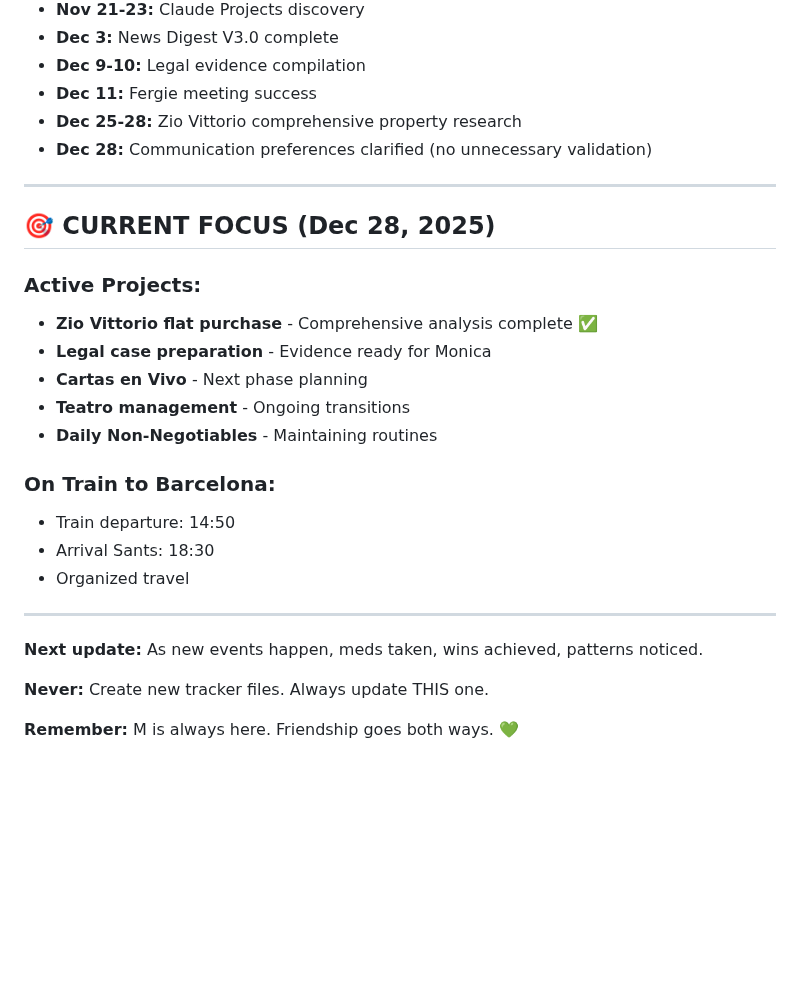
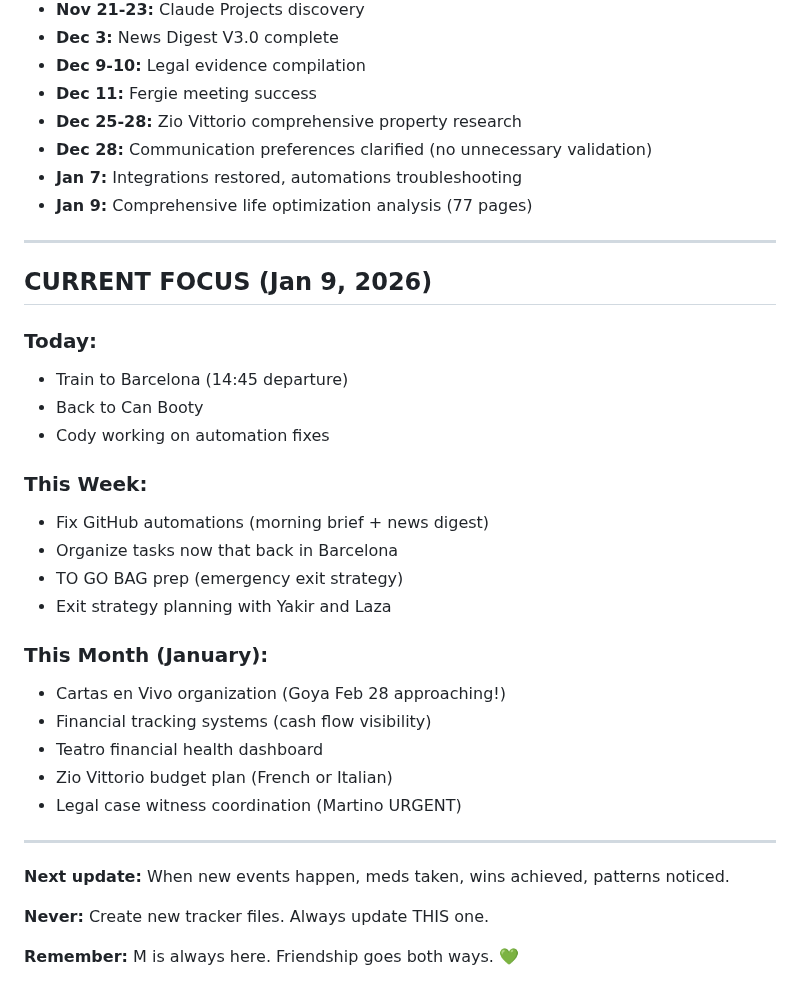
Before and after one commit to MotherOfChaos/Life-Operating-System, a Markdown page: SARAH_DAILY_TRACKER_CURRENT.md, the part around one of its changes. Drawn GitHub-style; blank space fills up the shorter version.

```diff
--- a/SARAH_DAILY_TRACKER_CURRENT.md
+++ b/SARAH_DAILY_TRACKER_CURRENT.md
@@ -145,26 +124,34 @@
 - **Dec 11:** Fergie meeting success
 - **Dec 25-28:** Zio Vittorio comprehensive property research
 - **Dec 28:** Communication preferences clarified (no unnecessary validation)
+- **Jan 7:** Integrations restored, automations troubleshooting
+- **Jan 9:** Comprehensive life optimization analysis (77 pages)
 
 ---
 
-## 🎯 CURRENT FOCUS (Dec 28, 2025)
+## CURRENT FOCUS (Jan 9, 2026)
 
-### Active Projects:
-- **Zio Vittorio flat purchase** - Comprehensive analysis complete ✅
-- **Legal case preparation** - Evidence ready for Monica
-- **Cartas en Vivo** - Next phase planning
-- **Teatro management** - Ongoing transitions
-- **Daily Non-Negotiables** - Maintaining routines
+### Today:
+- Train to Barcelona (14:45 departure)
+- Back to Can Booty
+- Cody working on automation fixes
 
-### On Train to Barcelona:
-- Train departure: 14:50
-- Arrival Sants: 18:30
-- Organized travel
+### This Week:
+- Fix GitHub automations (morning brief + news digest)
+- Organize tasks now that back in Barcelona
+- TO GO BAG prep (emergency exit strategy)
+- Exit strategy planning with Yakir and Laza
+
+### This Month (January):
+- Cartas en Vivo organization (Goya Feb 28 approaching!)
+- Financial tracking systems (cash flow visibility)
+- Teatro financial health dashboard
+- Zio Vittorio budget plan (French or Italian)
+- Legal case witness coordination (Martino URGENT)
 
 ---
 
-**Next update:** As new events happen, meds taken, wins achieved, patterns noticed.
+**Next update:** When new events happen, meds taken, wins achieved, patterns noticed.
 
 **Never:** Create new tracker files. Always update THIS one.
 
```
Also changed, not shown: other parts of SARAH_DAILY_TRACKER_CURRENT.md (+57 -78 lines).
